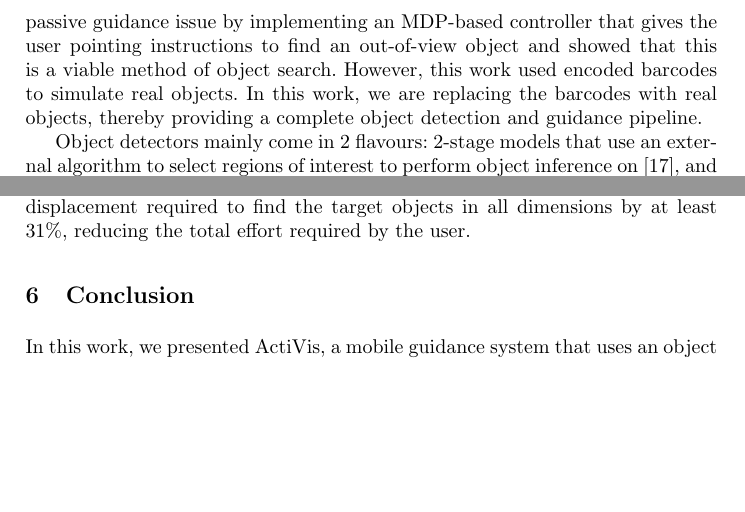
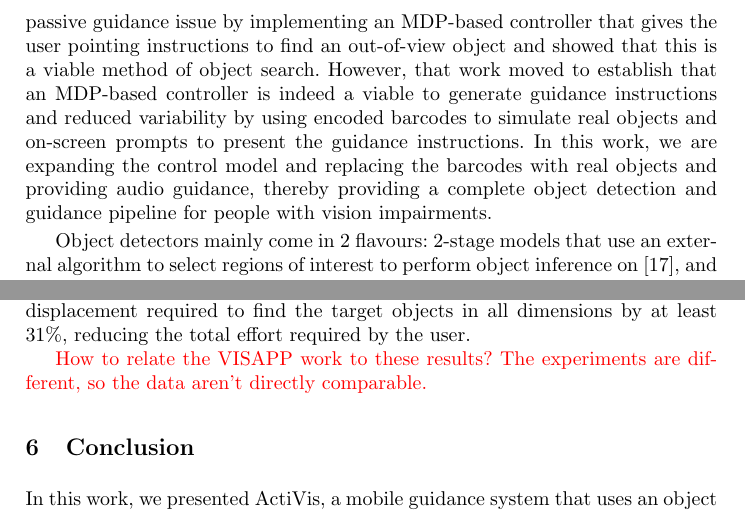
Before and after one commit to yassiezar/iciap-activis, a LaTeX thesis (paper.tex): two parts of pages 3 and 10 of 13, joined at a grey line, cut so that both start at the same text, the shorter picture padded with empty space. Compiled offline with pdfLaTeX.

Commit message:
Added todo to address comparrisson with visapp work issue, added sentence to previous work section clarifying that the visapp work was proof-of-concept and experiments reflect that

```diff
--- a/paper.tex
+++ b/paper.tex
@@ -74,8 +74,8 @@ The issue with a marker-based approach is that it requires significant effort to
 However, both of these methods use passive guidance approaches that rely on the user placing the desired marker/object within the camera's view by themselves before any guidance is provided.
 VizWiz~\cite{bigham2010vizwiz} can leverage a human's understanding of the environment to guide a user to the correct location, but there is significant lag and a reliance on a good internet connection and remote worker being available.
 Previous work on the ActiVis system~\cite{lock2019active} addressed the passive guidance issue by implementing an MDP-based controller that gives the user pointing instructions to find an out-of-view object and showed that this is a viable method of object search.
-However, this work used encoded barcodes to simulate real objects.
-In this work, we are replacing the barcodes with real objects, thereby providing a complete object detection and guidance pipeline.
+However, that work moved to establish that an MDP-based controller is indeed a viable to generate guidance instructions and reduced variability by using encoded barcodes to simulate real objects and on-screen prompts to present the guidance instructions.
+In this work, we are expanding the control model and replacing the barcodes with real objects and providing audio guidance, thereby providing a complete object detection and guidance pipeline for people with vision impairments.
 
 Object detectors mainly come in 2 flavours: 2-stage models that use an external algorithm to select regions of interest to perform object inference on~\cite{ren2015faster}, and single-stage models that generate multiple, differently-sized windows and checks each window for any objects.
 Between the 2 types, there is a speed-accuracy trade-off, where 2-stage models typically produce more accurate results, but are slower and require more computing resources~\cite{liu2018deeplf}.
@@ -302,6 +302,8 @@ The total linear displacement is also reduced when using the guidance interface
 These results are summarised in Table~\ref{tab:results}.
 To conclude, the data show that the guidance interface reduced the total angular and linear displacement required to find the target objects in all dimensions by at least 31\%, reducing the total effort required by the user.
 
+\todo{How to relate the VISAPP work to these results? The experiments are different, so the data aren't directly comparable.}
+
 \section{Conclusion}\label{sec:conclusion}
 
 In this work, we presented ActiVis, a mobile guidance system that uses an object detector to scan the environment for objects and a POMDP-based controller and audio interface to generate and present the user with guidance instructions.
```
Also changed, not shown: reviewer_comments.txt (+1 -1 lines).
